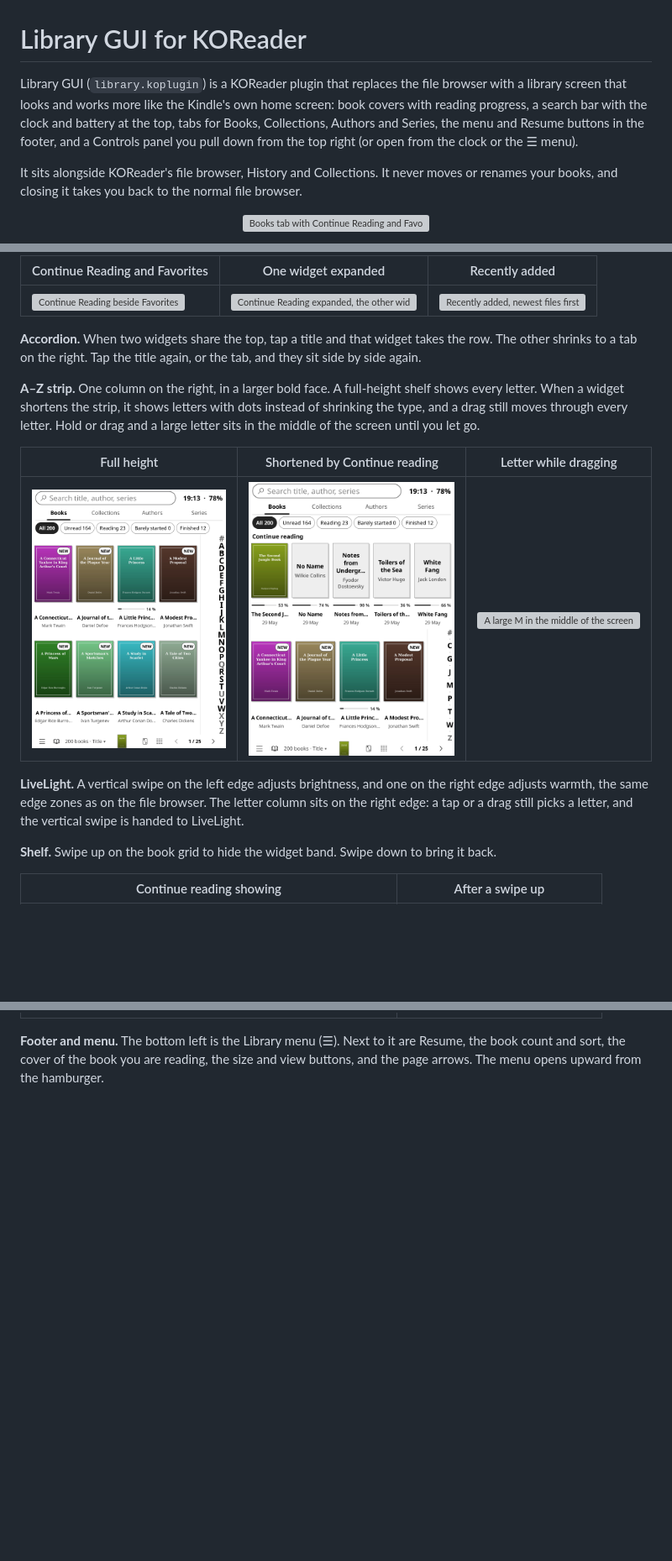
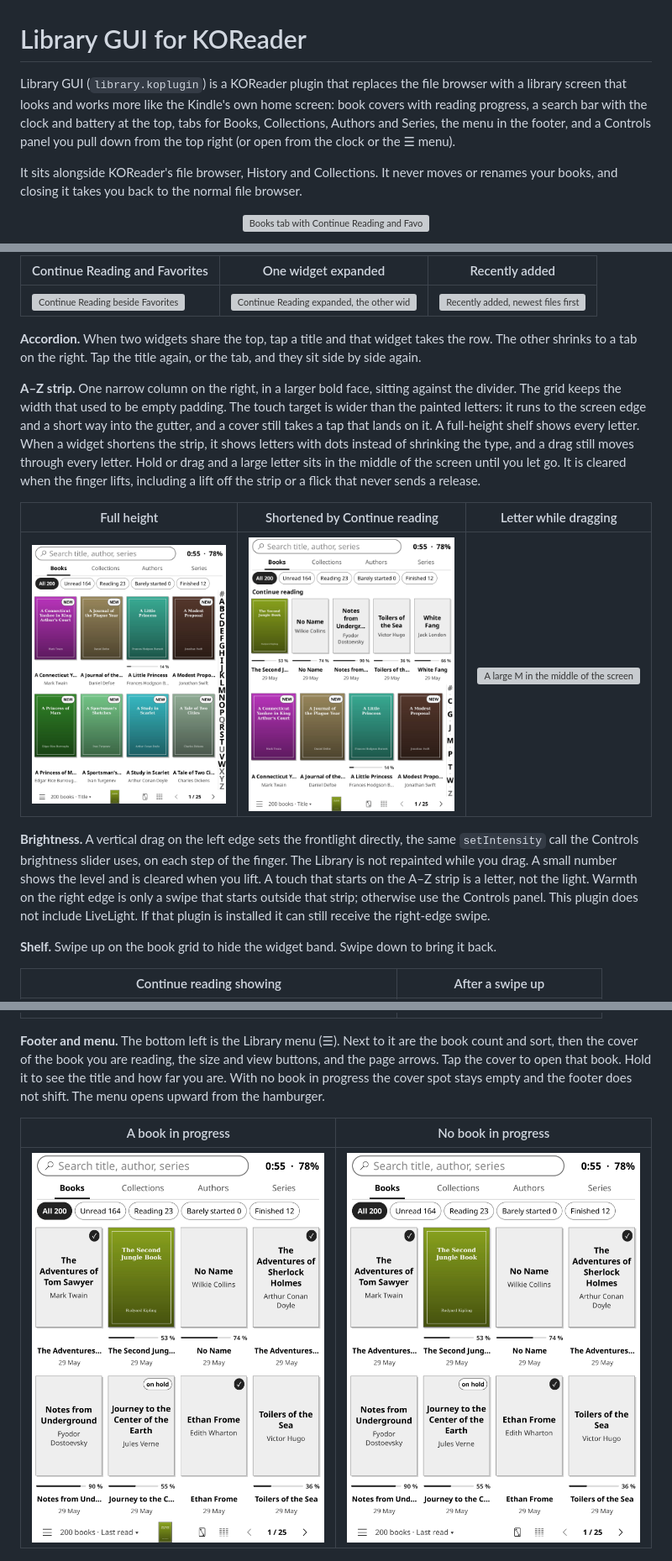
Before and after one commit to voantony/koreader-library-gui, a Markdown page: README.md, 3 parts joined by grey strips. Shown at 84% size. Drawn GitHub-style; pictures changed too: docs/screenshots/v050-az-column.png, docs/screenshots/v050-az-short.png, docs/screenshots/v050-footer-book.png (added); blank space fills up the shorter version; grey boxes are pictures that could not be loaded.

```diff
--- a/README.md
+++ b/README.md
@@ -1,6 +1,6 @@
 # Library GUI for KOReader
 
-Library GUI (`library.koplugin`) is a KOReader plugin that replaces the file browser with a library screen that looks and works more like the Kindle's own home screen: book covers with reading progress, a search bar with the clock and battery at the top, tabs for Books, Collections, Authors and Series, the menu and Resume buttons in the footer, and a Controls panel you pull down from the top right (or open from the clock or the ☰ menu).
+Library GUI (`library.koplugin`) is a KOReader plugin that replaces the file browser with a library screen that looks and works more like the Kindle's own home screen: book covers with reading progress, a search bar with the clock and battery at the top, tabs for Books, Collections, Authors and Series, the menu in the footer, and a Controls panel you pull down from the top right (or open from the clock or the ☰ menu).
 
 It sits alongside KOReader's file browser, History and Collections. It never moves or renames your books, and closing it takes you back to the normal file browser.
 
@@ -18,13 +18,13 @@ The home-screen layout follows design ideas from [@drkhn1234](https://gitlab.com
 
 **Accordion.** When two widgets share the top, tap a title and that widget takes the row. The other shrinks to a tab on the right. Tap the title again, or the tab, and they sit side by side again.
 
-**A–Z strip.** One column on the right, in a larger bold face. A full-height shelf shows every letter. When a widget shortens the strip, it shows letters with dots instead of shrinking the type, and a drag still moves through every letter. Hold or drag and a large letter sits in the middle of the screen until you let go.
+**A–Z strip.** One narrow column on the right, in a larger bold face, sitting against the divider. The grid keeps the width that used to be empty padding. The touch target is wider than the painted letters: it runs to the screen edge and a short way into the gutter, and a cover still takes a tap that lands on it. A full-height shelf shows every letter. When a widget shortens the strip, it shows letters with dots instead of shrinking the type, and a drag still moves through every letter. Hold or drag and a large letter sits in the middle of the screen until you let go. It is cleared when the finger lifts, including a lift off the strip or a flick that never sends a release.
 
 | Full height | Shortened by Continue reading | Letter while dragging |
 |---|---|---|
 | ![Every letter in one right-hand column](docs/screenshots/v050-az-column.png) | ![A short strip with letters and dots](docs/screenshots/v050-az-short.png) | ![A large M in the middle of the screen](docs/screenshots/v050-az-bubble.png) |
 
-**LiveLight.** A vertical swipe on the left edge adjusts brightness, and one on the right edge adjusts warmth, the same edge zones as on the file browser. The letter column sits on the right edge: a tap or a drag still picks a letter, and the vertical swipe is handed to LiveLight.
+**Brightness.** A vertical drag on the left edge sets the frontlight directly, the same `setIntensity` call the Controls brightness slider uses, on each step of the finger. The Library is not repainted while you drag. A small number shows the level and is cleared when you lift. A touch that starts on the A–Z strip is a letter, not the light. Warmth on the right edge is only a swipe that starts outside that strip; otherwise use the Controls panel. This plugin does not include LiveLight. If that plugin is installed it can still receive the right-edge swipe.
 
 **Shelf.** Swipe up on the book grid to hide the widget band. Swipe down to bring it back.
 
@@ -32,7 +32,11 @@ The home-screen layout follows design ideas from [@drkhn1234](https://gitlab.com
 |---|---|
 | ![The Books tab with Continue reading above the grid](docs/screenshots/v050-shelf-before.png) | ![The same shelf with the widget band hidden](docs/screenshots/v050-shelf-expanded.png) |
 
-**Footer and menu.** The bottom left is the Library menu (☰). Next to it are Resume, the book count and sort, the cover of the book you are reading, the size and view buttons, and the page arrows. The menu opens upward from the hamburger.
+**Footer and menu.** The bottom left is the Library menu (☰). Next to it are the book count and sort, then the cover of the book you are reading, the size and view buttons, and the page arrows. Tap the cover to open that book. Hold it to see the title and how far you are. With no book in progress the cover spot stays empty and the footer does not shift. The menu opens upward from the hamburger.
+
+| A book in progress | No book in progress |
+|---|---|
+| ![Footer with the current-book cover and no Resume button](docs/screenshots/v050-footer-book.png) | ![The same footer with an empty cover slot](docs/screenshots/v050-footer-empty.png) |
 
 ![The Library menu open over the book grid](docs/screenshots/v050-menu.png)
 
```
Also changed, not shown: other parts of README.md (+3 -3 lines), CHANGELOG.md (+4 -1 lines), 8 other files.
